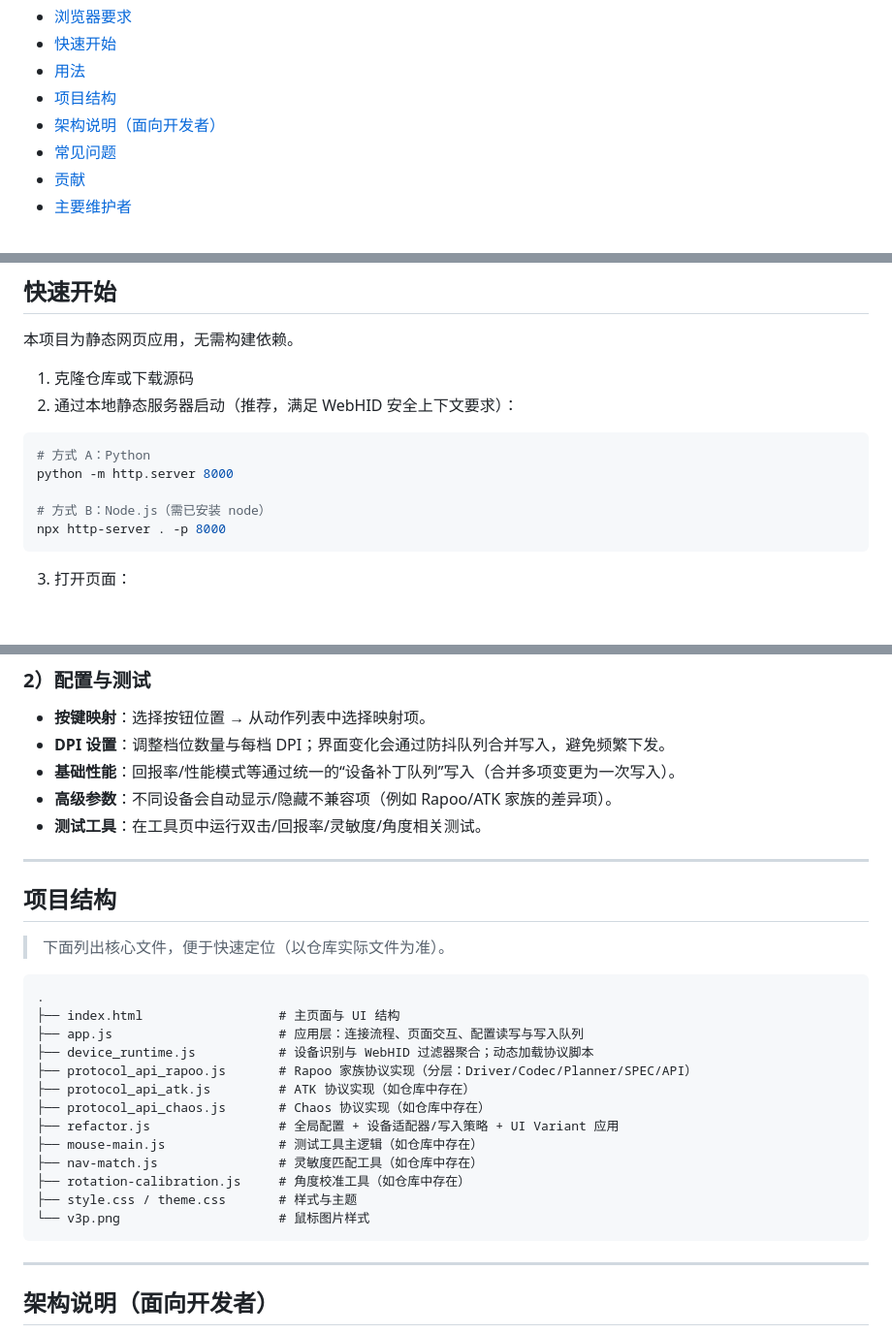
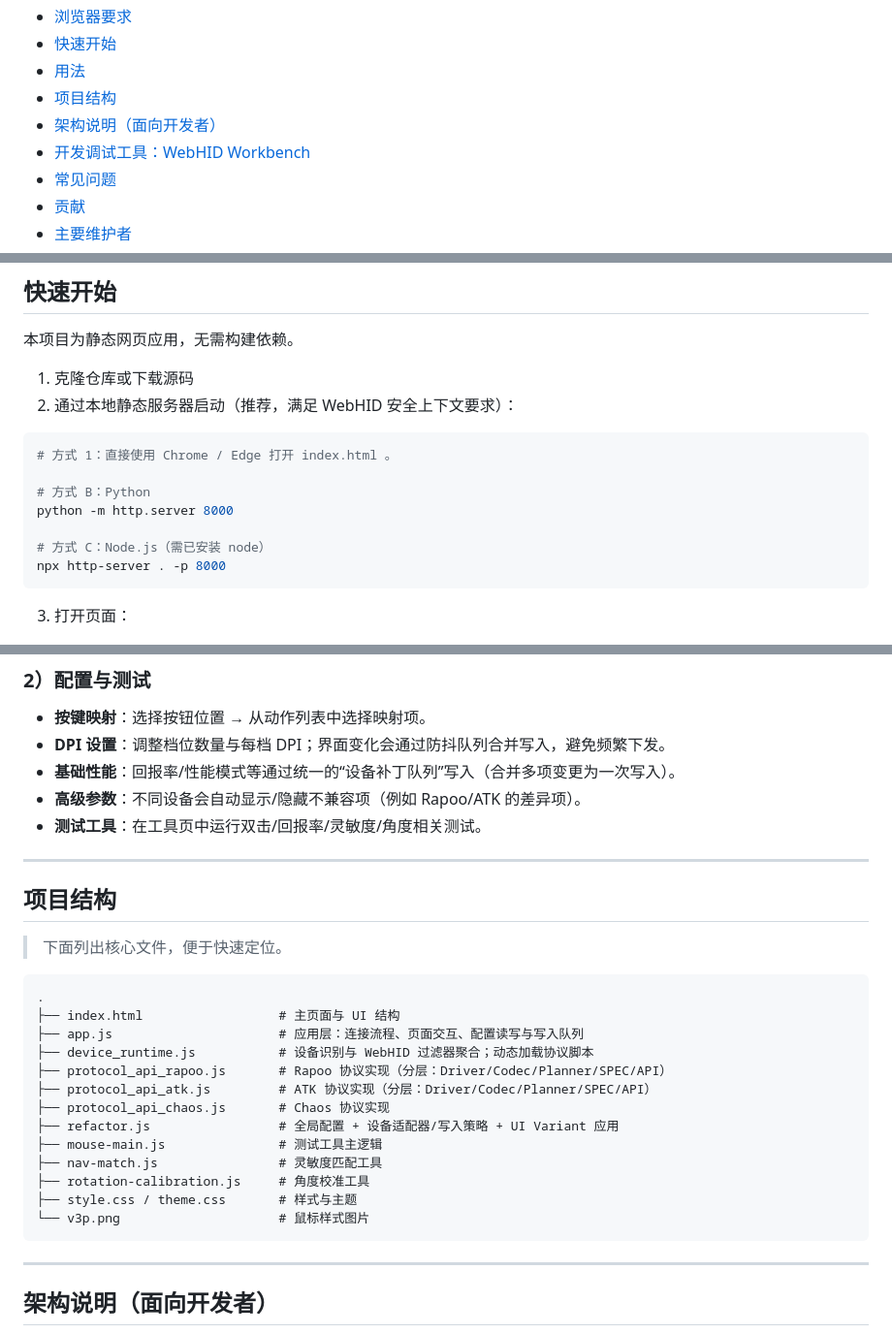
Before and after one commit to Nuitfanee/ClickSync, a Markdown page: README.md, 3 parts joined by grey strips. Shown at 97% size. GitHub-like rendering; blank space fills up the shorter version.

````diff
--- a/README.md
+++ b/README.md
@@ -23,6 +23,7 @@
 - [用法](#用法)
 - [项目结构](#项目结构)
 - [架构说明（面向开发者）](#架构说明面向开发者)
+- [开发调试工具：WebHID Workbench](#开发调试工具webhid-workbench)
 - [常见问题](#常见问题)
 - [贡献](#贡献)
 - [主要维护者](#主要维护者)
@@ -122,10 +123,12 @@ Click Sync 是一个纯前端（HTML/CSS/JavaScript）的鼠标配置工具，
 2. 通过本地静态服务器启动（推荐，满足 WebHID 安全上下文要求）：
 
 ```bash
-# 方式 A：Python
+# 方式 1：直接使用 Chrome / Edge 打开 index.html 。
+
+# 方式 B：Python
 python -m http.server 8000
 
-# 方式 B：Node.js（需已安装 node）
+# 方式 C：Node.js（需已安装 node）
 npx http-server . -p 8000
 ```
 
@@ -151,29 +154,29 @@ npx http-server . -p 8000
 - **按键映射**：选择按钮位置 → 从动作列表中选择映射项。
 - **DPI 设置**：调整档位数量与每档 DPI；界面变化会通过防抖队列合并写入，避免频繁下发。
 - **基础性能**：回报率/性能模式等通过统一的“设备补丁队列”写入（合并多项变更为一次写入）。
-- **高级参数**：不同设备会自动显示/隐藏不兼容项（例如 Rapoo/ATK 家族的差异项）。
+- **高级参数**：不同设备会自动显示/隐藏不兼容项（例如 Rapoo/ATK 的差异项）。
 - **测试工具**：在工具页中运行双击/回报率/灵敏度/角度相关测试。
 
 ---
 
 ## 项目结构
 
-> 下面列出核心文件，便于快速定位（以仓库实际文件为准）。
+> 下面列出核心文件，便于快速定位。
 
 ```
 .
 ├── index.html                  # 主页面与 UI 结构
 ├── app.js                      # 应用层：连接流程、页面交互、配置读写与写入队列
 ├── device_runtime.js           # 设备识别与 WebHID 过滤器聚合；动态加载协议脚本
-├── protocol_api_rapoo.js       # Rapoo 家族协议实现（分层：Driver/Codec/Planner/SPEC/API）
-├── protocol_api_atk.js         # ATK 协议实现（如仓库中存在）
-├── protocol_api_chaos.js       # Chaos 协议实现（如仓库中存在）
+├── protocol_api_rapoo.js       # Rapoo 协议实现（分层：Driver/Codec/Planner/SPEC/API）
+├── protocol_api_atk.js         # ATK 协议实现（分层：Driver/Codec/Planner/SPEC/API）
+├── protocol_api_chaos.js       # Chaos 协议实现
 ├── refactor.js                 # 全局配置 + 设备适配器/写入策略 + UI Variant 应用
-├── mouse-main.js               # 测试工具主逻辑（如仓库中存在）
-├── nav-match.js                # 灵敏度匹配工具（如仓库中存在）
-├── rotation-calibration.js     # 角度校准工具（如仓库中存在）
+├── mouse-main.js               # 测试工具主逻辑
+├── nav-match.js                # 灵敏度匹配工具
+├── rotation-calibration.js     # 角度校准工具
 ├── style.css / theme.css       # 样式与主题
-└── v3p.png                     # 鼠标图片样式
+└── v3p.png                     # 鼠标样式图片
 ```
 
 ---
````
Also changed, not shown: other parts of README.md (+32 -1 lines).
